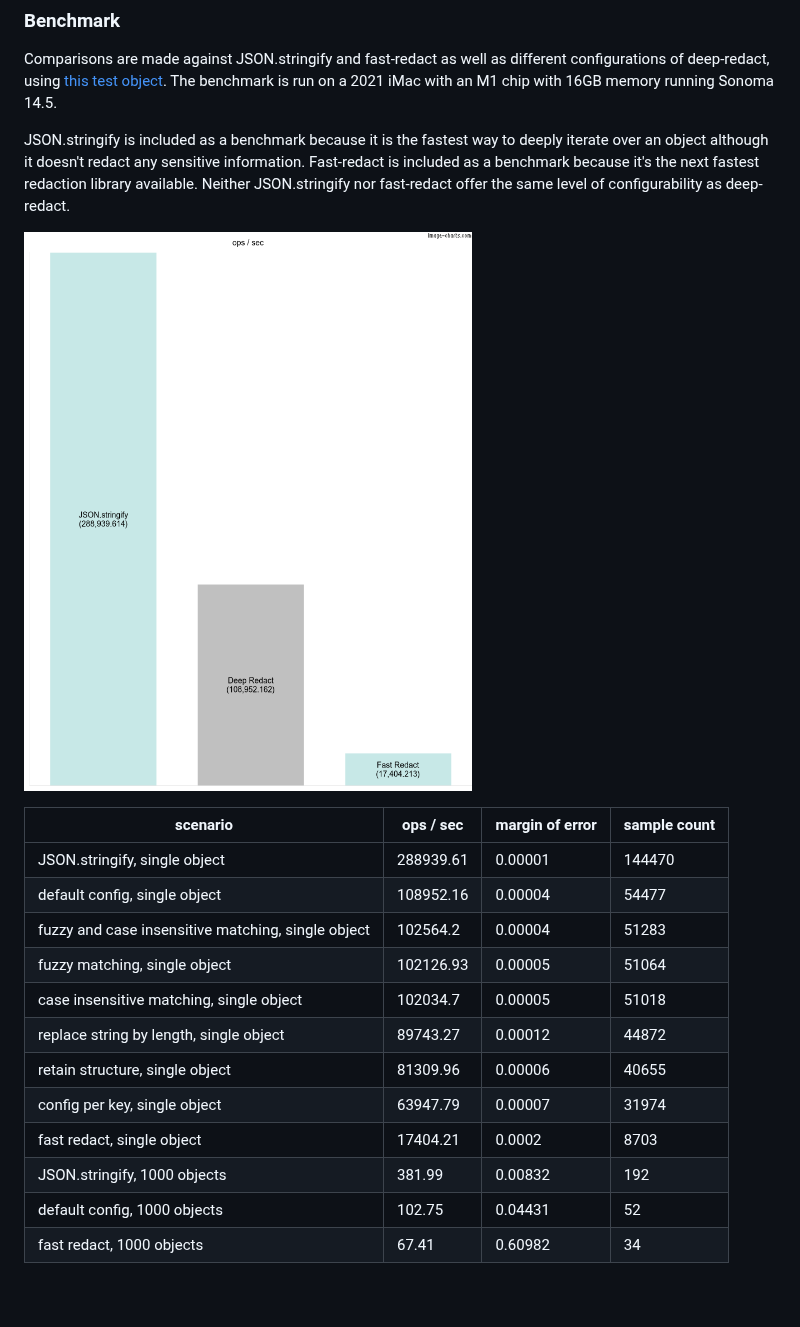
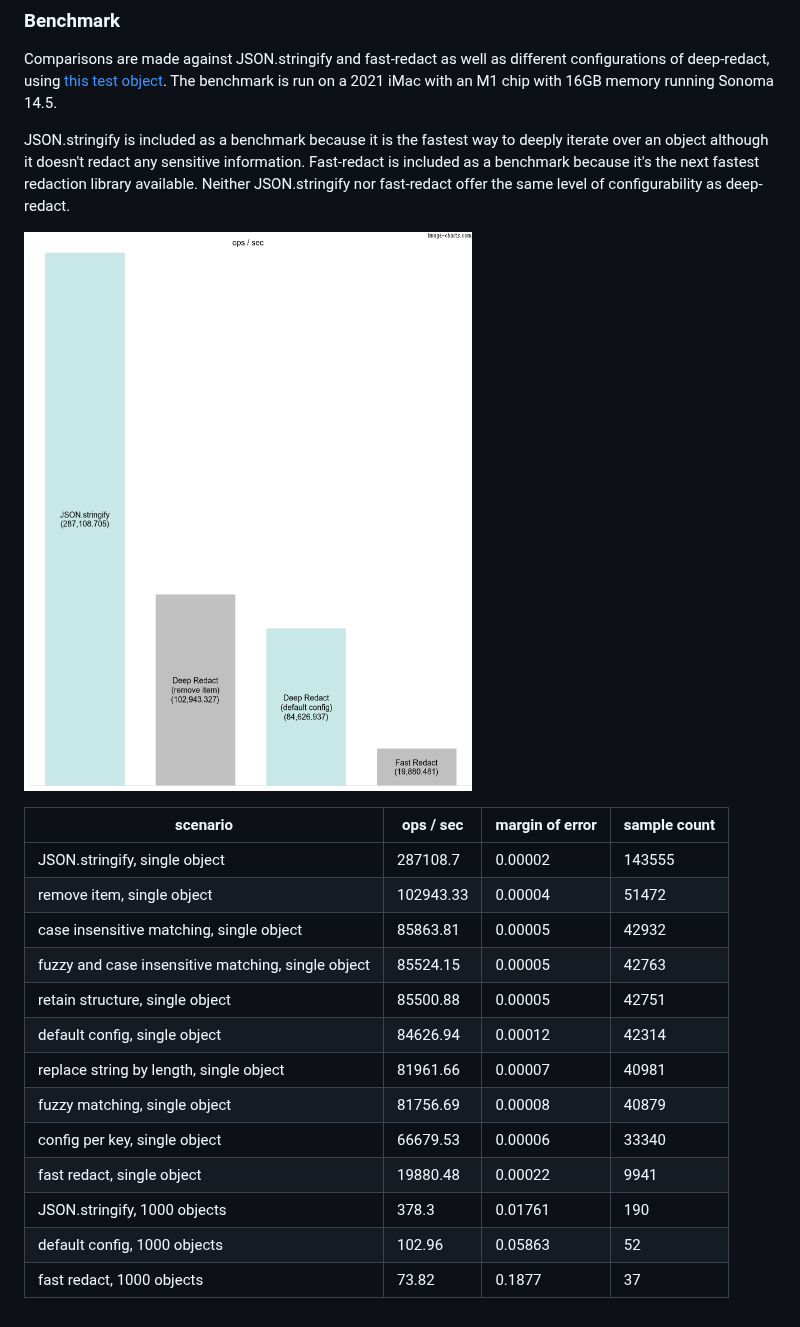
Before and after one commit to hackylabs/deep-redact, a Markdown page: README.md, the part around the change. Rendered like a GitHub page; pictures changed too: benchmark.png.

```diff
--- a/README.md
+++ b/README.md
@@ -75,15 +75,16 @@ library available. Neither JSON.stringify nor fast-redact offer the same level o
 
 | scenario | ops / sec | margin of error | sample count |
 | --- | --- | --- | --- |
-| JSON.stringify, single object | 288939.61 | 0.00001 | 144470 |
-| default config, single object | 108952.16 | 0.00004 | 54477 |
-| fuzzy and case insensitive matching, single object | 102564.2 | 0.00004 | 51283 |
-| fuzzy matching, single object | 102126.93 | 0.00005 | 51064 |
-| case insensitive matching, single object | 102034.7 | 0.00005 | 51018 |
-| replace string by length, single object | 89743.27 | 0.00012 | 44872 |
-| retain structure, single object | 81309.96 | 0.00006 | 40655 |
-| config per key, single object | 63947.79 | 0.00007 | 31974 |
-| fast redact, single object | 17404.21 | 0.0002 | 8703 |
-| JSON.stringify, 1000 objects | 381.99 | 0.00832 | 192 |
-| default config, 1000 objects | 102.75 | 0.04431 | 52 |
-| fast redact, 1000 objects | 67.41 | 0.60982 | 34 |
+| JSON.stringify, single object | 287108.7 | 0.00002 | 143555 |
+| remove item, single object | 102943.33 | 0.00004 | 51472 |
+| case insensitive matching, single object | 85863.81 | 0.00005 | 42932 |
+| fuzzy and case insensitive matching, single object | 85524.15 | 0.00005 | 42763 |
+| retain structure, single object | 85500.88 | 0.00005 | 42751 |
+| default config, single object | 84626.94 | 0.00012 | 42314 |
+| replace string by length, single object | 81961.66 | 0.00007 | 40981 |
+| fuzzy matching, single object | 81756.69 | 0.00008 | 40879 |
+| config per key, single object | 66679.53 | 0.00006 | 33340 |
+| fast redact, single object | 19880.48 | 0.00022 | 9941 |
+| JSON.stringify, 1000 objects | 378.3 | 0.01761 | 190 |
+| default config, 1000 objects | 102.96 | 0.05863 | 52 |
+| fast redact, 1000 objects | 73.82 | 0.1877 | 37 |
```
Also changed, not shown: 5 other files.
